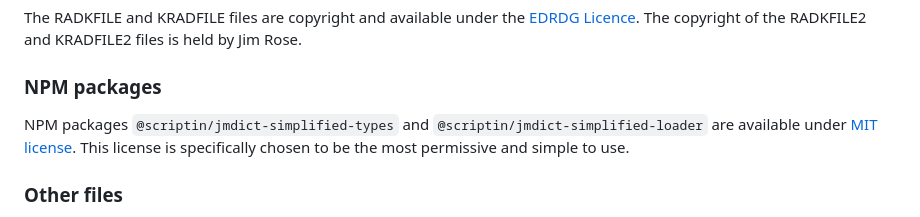
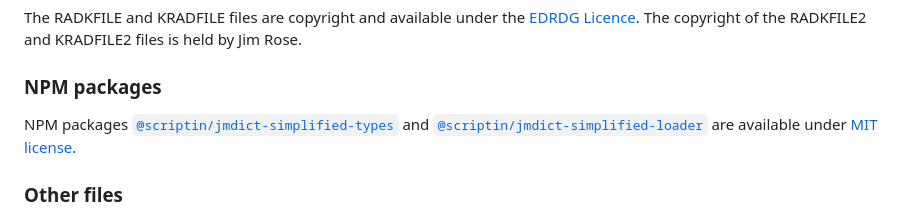
Before and after one commit to scriptin/jmdict-simplified, a Markdown page: README.md, the part around one of its changes. Drawn GitHub-style.

```diff
--- a/README.md
+++ b/README.md
@@ -157,9 +154,8 @@ The copyright of the RADKFILE2 and KRADFILE2 files is held by Jim Rose.
 
 ### NPM packages
 
-NPM packages `@scriptin/jmdict-simplified-types` and `@scriptin/jmdict-simplified-loader`
-are available under [MIT license][MIT]. This license is specifically chosen to be the most
-permissive and simple to use.
+NPM packages [`@scriptin/jmdict-simplified-types`][npm-types] and
+[`@scriptin/jmdict-simplified-loader`][npm-loader] are available under [MIT license][MIT].
 
 ### Other files
 
```
Also changed, not shown: other parts of README.md (+0 -3 lines).
